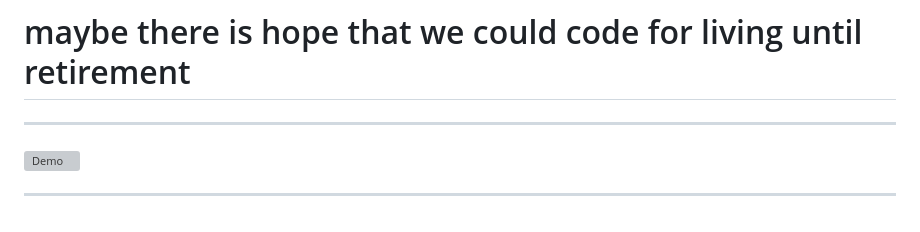
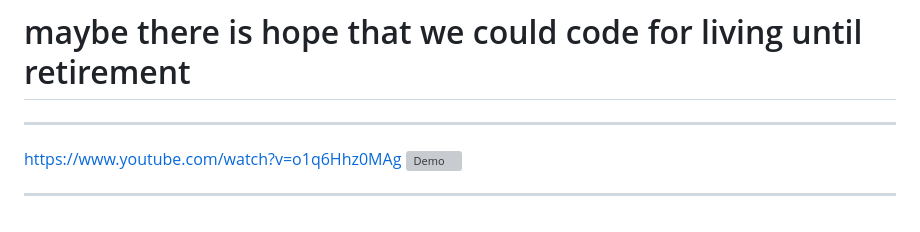
Before and after one commit to bajor/ai-tools-i-use-presentation, a Markdown page: slides.md, the part around the change. Rendered like a GitHub page; grey boxes are pictures that could not be loaded.

Commit message:
add yt link

```diff
--- a/slides.md
+++ b/slides.md
@@ -160,6 +160,7 @@ Not good for:
 
 ---
 
+https://www.youtube.com/watch?v=o1q6Hhz0MAg
 ![Demo](./ml_street_talk.png)
 
 ---
```
